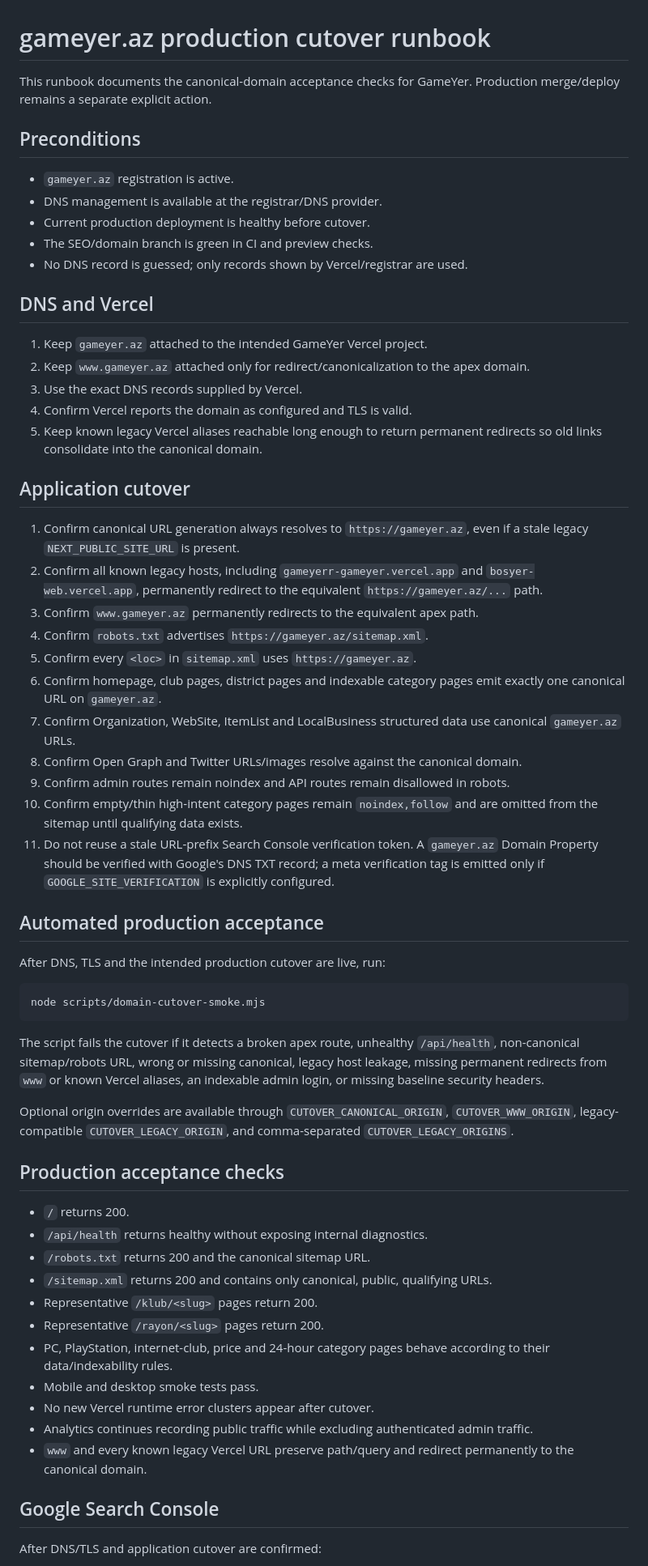
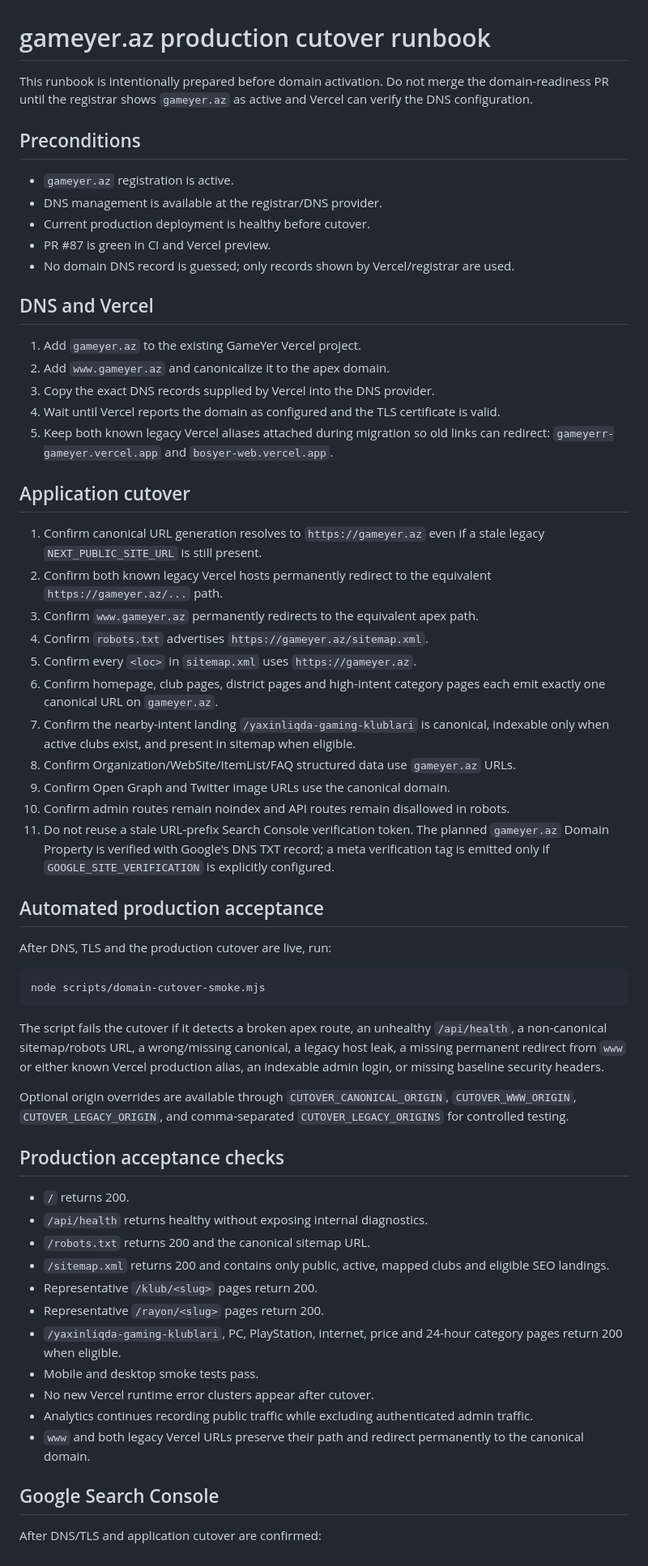
Before and after one commit to bosYer1/sinaq, a Markdown page: docs/GAMEYER_AZ_CUTOVER.md, the part around one of its changes. Shown at 81% size. Rendered like a GitHub page.

Commit message:
SEO: add nearby landing to cutover checks

````diff
--- a/docs/GAMEYER_AZ_CUTOVER.md
+++ b/docs/GAMEYER_AZ_CUTOVER.md
@@ -1,62 +1,62 @@
 # gameyer.az production cutover runbook
 
-This runbook documents the canonical-domain acceptance checks for GameYer. Production merge/deploy remains a separate explicit action.
+This runbook is intentionally prepared before domain activation. Do not merge the domain-readiness PR until the registrar shows `gameyer.az` as active and Vercel can verify the DNS configuration.
 
 ## Preconditions
 
 - `gameyer.az` registration is active.
 - DNS management is available at the registrar/DNS provider.
 - Current production deployment is healthy before cutover.
-- The SEO/domain branch is green in CI and preview checks.
-- No DNS record is guessed; only records shown by Vercel/registrar are used.
+- PR #87 is green in CI and Vercel preview.
+- No domain DNS record is guessed; only records shown by Vercel/registrar are used.
 
 ## DNS and Vercel
 
-1. Keep `gameyer.az` attached to the intended GameYer Vercel project.
-2. Keep `www.gameyer.az` attached only for redirect/canonicalization to the apex domain.
-3. Use the exact DNS records supplied by Vercel.
-4. Confirm Vercel reports the domain as configured and TLS is valid.
-5. Keep known legacy Vercel aliases reachable long enough to return permanent redirects so old links consolidate into the canonical domain.
+1. Add `gameyer.az` to the existing GameYer Vercel project.
+2. Add `www.gameyer.az` and canonicalize it to the apex domain.
+3. Copy the exact DNS records supplied by Vercel into the DNS provider.
+4. Wait until Vercel reports the domain as configured and the TLS certificate is valid.
+5. Keep both known legacy Vercel aliases attached during migration so old links can redirect: `gameyerr-gameyer.vercel.app` and `bosyer-web.vercel.app`.
 
 ## Application cutover
 
-1. Confirm canonical URL generation always resolves to `https://gameyer.az`, even if a stale legacy `NEXT_PUBLIC_SITE_URL` is present.
-2. Confirm all known legacy hosts, including `gameyerr-gameyer.vercel.app` and `bosyer-web.vercel.app`, permanently redirect to the equivalent `https://gameyer.az/...` path.
+1. Confirm canonical URL generation resolves to `https://gameyer.az` even if a stale legacy `NEXT_PUBLIC_SITE_URL` is still present.
+2. Confirm both known legacy Vercel hosts permanently redirect to the equivalent `https://gameyer.az/...` path.
 3. Confirm `www.gameyer.az` permanently redirects to the equivalent apex path.
 4. Confirm `robots.txt` advertises `https://gameyer.az/sitemap.xml`.
 5. Confirm every `<loc>` in `sitemap.xml` uses `https://gameyer.az`.
-6. Confirm homepage, club pages, district pages and indexable category pages emit exactly one canonical URL on `gameyer.az`.
-7. Confirm Organization, WebSite, ItemList and LocalBusiness structured data use canonical `gameyer.az` URLs.
-8. Confirm Open Graph and Twitter URLs/images resolve against the canonical domain.
-9. Confirm admin routes remain noindex and API routes remain disallowed in robots.
-10. Confirm empty/thin high-intent category pages remain `noindex,follow` and are omitted from the sitemap until qualifying data exists.
-11. Do not reuse a stale URL-prefix Search Console verification token. A `gameyer.az` Domain Property should be verified with Google's DNS TXT record; a meta verification tag is emitted only if `GOOGLE_SITE_VERIFICATION` is explicitly configured.
+6. Confirm homepage, club pages, district pages and high-intent category pages each emit exactly one canonical URL on `gameyer.az`.
+7. Confirm the nearby-intent landing `/yaxinliqda-gaming-klublari` is canonical, indexable only when active clubs exist, and present in sitemap when eligible.
+8. Confirm Organization/WebSite/ItemList/FAQ structured data use `gameyer.az` URLs.
+9. Confirm Open Graph and Twitter image URLs use the canonical domain.
+10. Confirm admin routes remain noindex and API routes remain disallowed in robots.
+11. Do not reuse a stale URL-prefix Search Console verification token. The planned `gameyer.az` Domain Property is verified with Google's DNS TXT record; a meta verification tag is emitted only if `GOOGLE_SITE_VERIFICATION` is explicitly configured.
 
 ## Automated production acceptance
 
-After DNS, TLS and the intended production cutover are live, run:
+After DNS, TLS and the production cutover are live, run:
 
 ```bash
 node scripts/domain-cutover-smoke.mjs
 ```
 
-The script fails the cutover if it detects a broken apex route, unhealthy `/api/health`, non-canonical sitemap/robots URL, wrong or missing canonical, legacy host leakage, missing permanent redirects from `www` or known Vercel aliases, an indexable admin login, or missing baseline security headers.
+The script fails the cutover if it detects a broken apex route, an unhealthy `/api/health`, a non-canonical sitemap/robots URL, a wrong/missing canonical, a legacy host leak, a missing permanent redirect from `www` or either known Vercel production alias, an indexable admin login, or missing baseline security headers.
 
-Optional origin overrides are available through `CUTOVER_CANONICAL_ORIGIN`, `CUTOVER_WWW_ORIGIN`, legacy-compatible `CUTOVER_LEGACY_ORIGIN`, and comma-separated `CUTOVER_LEGACY_ORIGINS`.
+Optional origin overrides are available through `CUTOVER_CANONICAL_ORIGIN`, `CUTOVER_WWW_ORIGIN`, `CUTOVER_LEGACY_ORIGIN`, and comma-separated `CUTOVER_LEGACY_ORIGINS` for controlled testing.
 
 ## Production acceptance checks
 
 - `/` returns 200.
 - `/api/health` returns healthy without exposing internal diagnostics.
 - `/robots.txt` returns 200 and the canonical sitemap URL.
-- `/sitemap.xml` returns 200 and contains only canonical, public, qualifying URLs.
+- `/sitemap.xml` returns 200 and contains only public, active, mapped clubs and eligible SEO landings.
 - Representative `/klub/<slug>` pages return 200.
 - Representative `/rayon/<slug>` pages return 200.
-- PC, PlayStation, internet-club, price and 24-hour category pages behave according to their data/indexability rules.
+- `/yaxinliqda-gaming-klublari`, PC, PlayStation, internet, price and 24-hour category pages return 200 when eligible.
 - Mobile and desktop smoke tests pass.
 - No new Vercel runtime error clusters appear after cutover.
 - Analytics continues recording public traffic while excluding authenticated admin traffic.
-- `www` and every known legacy Vercel URL preserve path/query and redirect permanently to the canonical domain.
+- `www` and both legacy Vercel URLs preserve their path and redirect permanently to the canonical domain.
 
 ## Google Search Console
 
````
Also changed, not shown: other parts of docs/GAMEYER_AZ_CUTOVER.md (+3 -4 lines).
